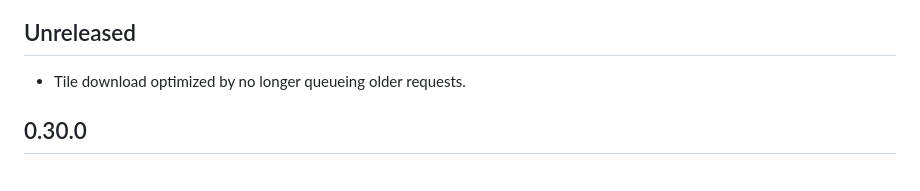
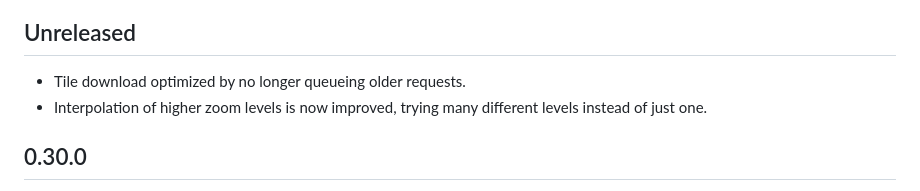
Before and after one commit to podusowski/walkers, a Markdown page: CHANGELOG.md, the part around the change. GitHub-like rendering.

Commit message:
changelog updated

```diff
--- a/CHANGELOG.md
+++ b/CHANGELOG.md
@@ -5,6 +5,8 @@ All notable changes to this project will be documented in this file.
 ## Unreleased
 
 * Tile download optimized by no longer queueing older requests.
+* Interpolation of higher zoom levels is now improved, trying many different levels instead of just
+  one.
 
 ## 0.30.0
 
```
